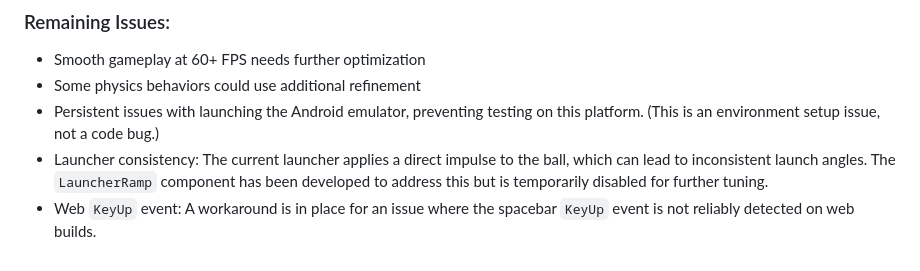
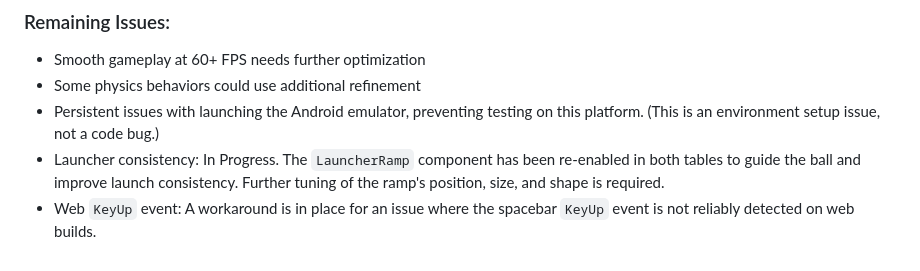
Before and after one commit to yahayuta/pinball_mobile, a Markdown page: PINBALL_GAME_PLAN.md, the part around the change. Drawn GitHub-style.

Commit message:
docs: Update launcher consistency issue status

```diff
--- a/PINBALL_GAME_PLAN.md
+++ b/PINBALL_GAME_PLAN.md
@@ -185,5 +185,5 @@ dependencies:
 - Smooth gameplay at 60+ FPS needs further optimization
 - Some physics behaviors could use additional refinement
 - Persistent issues with launching the Android emulator, preventing testing on this platform. (This is an environment setup issue, not a code bug.)
-- Launcher consistency: The current launcher applies a direct impulse to the ball, which can lead to inconsistent launch angles. The `LauncherRamp` component has been developed to address this but is temporarily disabled for further tuning.
+- Launcher consistency: In Progress. The `LauncherRamp` component has been re-enabled in both tables to guide the ball and improve launch consistency. Further tuning of the ramp's position, size, and shape is required.
 - Web `KeyUp` event: A workaround is in place for an issue where the spacebar `KeyUp` event is not reliably detected on web builds.
```
